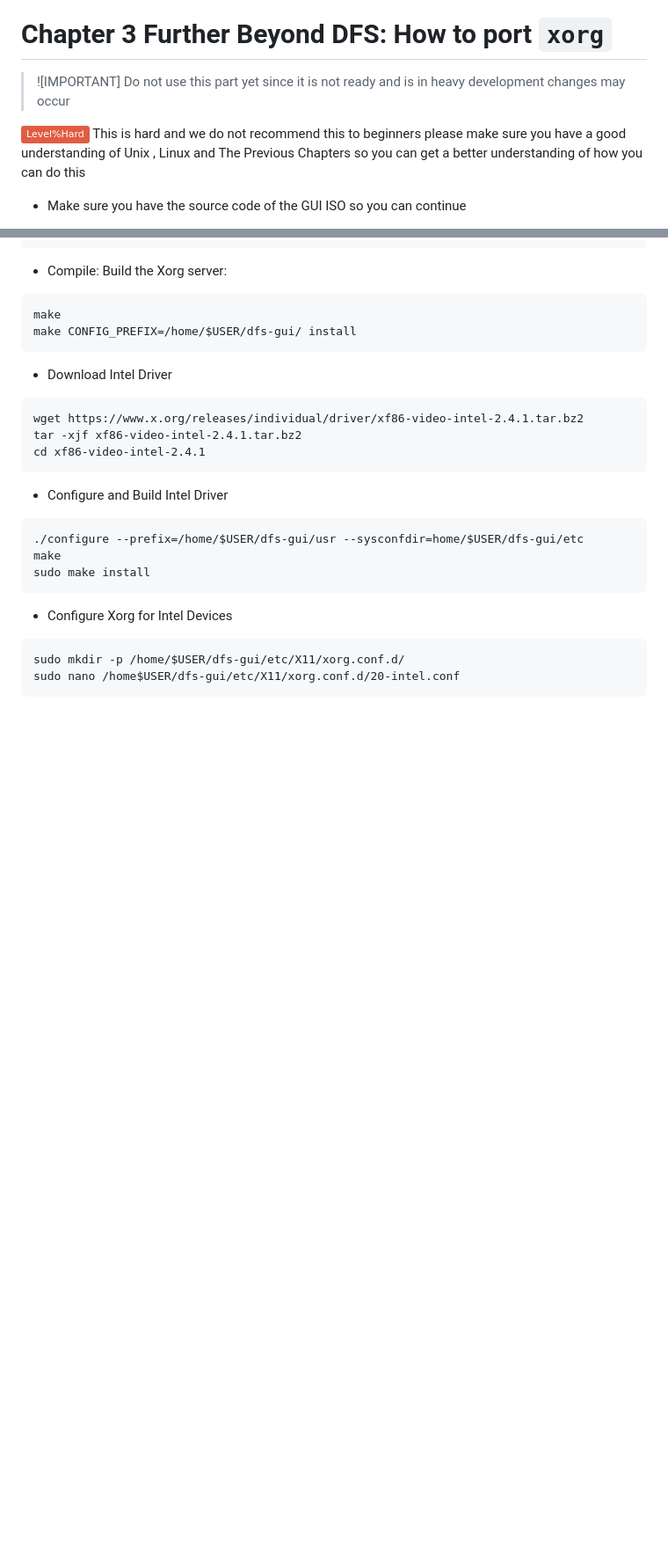
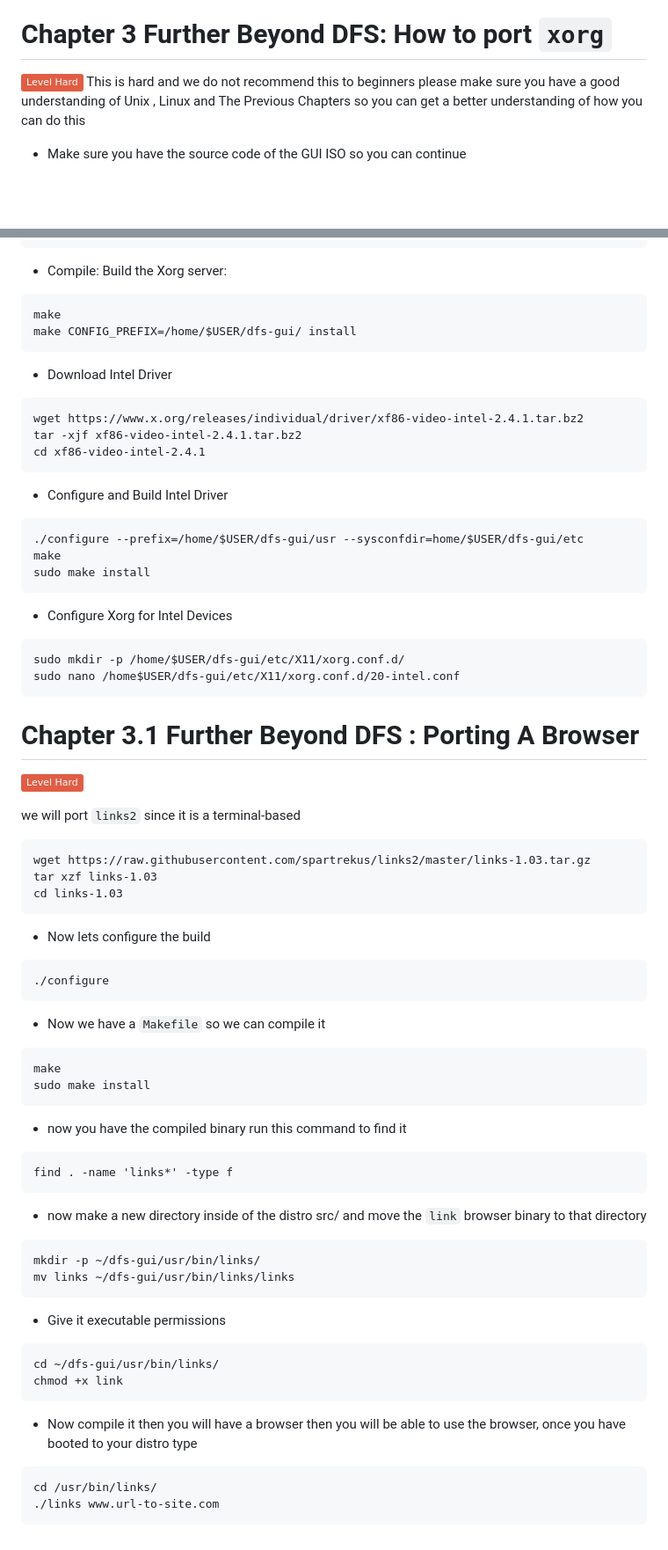
Before and after one commit to GuestSneezeOSDev/DFS2, a Markdown page: README.md, 2 parts joined by grey strips. Shown at 88% size. Drawn GitHub-style; badges without logos; blank space fills up the shorter version.

````diff
--- a/README.md
+++ b/README.md
@@ -432,10 +432,7 @@ qemu-system-x86_64 -cdrom ~/dfs-iso/dfs-gui.iso
 If you get any issues create a new issue
 
 # Chapter 3 Further Beyond DFS: How to port `xorg`
-> ![IMPORTANT]
-> Do not use this part yet since it is not ready and is in heavy development changes may occur
-
-![Hard](https://img.shields.io/badge/Level%Hard-red)
+![Hard](https://img.shields.io/badge/Level%20Hard-red)
 This is hard and we do not recommend this to beginners please make sure you have a good understanding of Unix , Linux and The Previous Chapters so you can get a better understanding of how you can do this
 
 * Make sure you have the source code of the GUI ISO so you can continue
@@ -476,3 +473,42 @@ sudo make install
 sudo mkdir -p /home/$USER/dfs-gui/etc/X11/xorg.conf.d/
 sudo nano /home$USER/dfs-gui/etc/X11/xorg.conf.d/20-intel.conf
 ```
+
+# Chapter 3.1 Further Beyond DFS : Porting A Browser
+![Hard](https://img.shields.io/badge/Level%20Hard-red)
+
+we will port `links2` since it is a terminal-based
+
+```
+wget https://raw.githubusercontent.com/spartrekus/links2/master/links-1.03.tar.gz
+tar xzf links-1.03
+cd links-1.03
+```
+* Now lets configure the build
+```
+./configure
+```
+* Now we have a `Makefile` so we can compile it
+```
+make
+sudo make install
+```
+* now you have the compiled binary run this command to find it
+```
+find . -name 'links*' -type f
+```
+* now make a new directory inside of the distro src/ and move the `link` browser binary to that directory
+```
+mkdir -p ~/dfs-gui/usr/bin/links/
+mv links ~/dfs-gui/usr/bin/links/links
+```
+* Give it executable permissions
+```
+cd ~/dfs-gui/usr/bin/links/
+chmod +x link
+```
+* Now compile it then you will have a browser then you will be able to use the browser, once you have booted to your distro type
+```
+cd /usr/bin/links/
+./links www.url-to-site.com
+```
````
